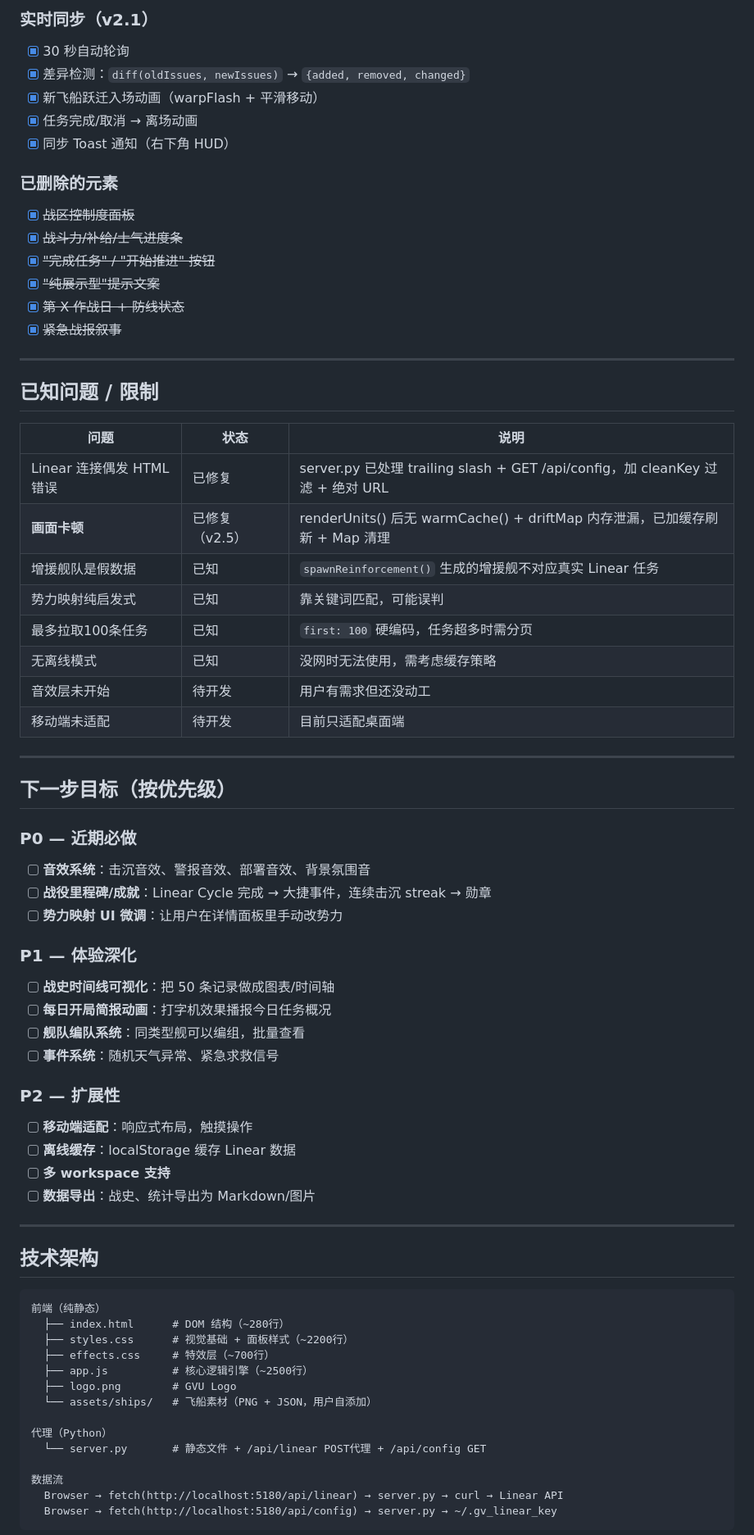
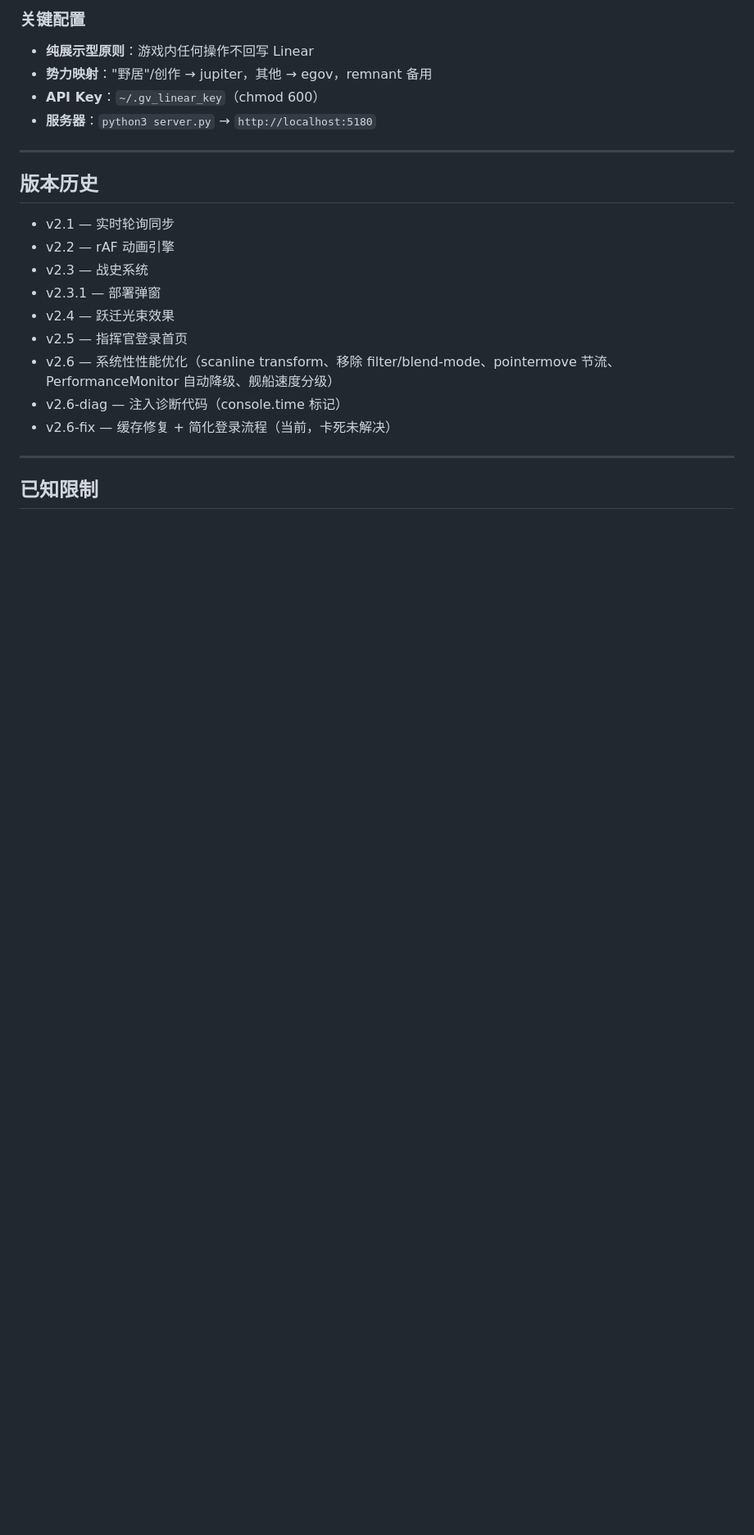
Before and after one commit to WunderbarWY/GVU-System, a Markdown page: MEMORY.md, the part around one of its changes. Shown at 82% size. Drawn GitHub-style; blank space fills up the shorter version.

````diff
--- a/MEMORY.md
+++ b/MEMORY.md
@@ -77,72 +111,24 @@
-### 实时同步（v2.1）
-- [x] 30 秒自动轮询
-- [x] 差异检测：`diff(oldIssues, newIssues)` → `{added, removed, changed}`
-- [x] 新飞船跃迁入场动画（warpFlash + 平滑移动）
-- [x] 任务完成/取消 → 离场动画
-- [x] 同步 Toast 通知（右下角 HUD）
-
-### 已删除的元素
-- [x] ~~战区控制度面板~~
-- [x] ~~战斗力/补给/士气进度条~~
-- [x] ~~"完成任务" / "开始推进" 按钮~~
-- [x] ~~"纯展示型"提示文案~~
-- [x] ~~第 X 作战日 + 防线状态~~
-- [x] ~~紧急战报叙事~~
+### 关键配置
+- **纯展示型原则**：游戏内任何操作不回写 Linear
+- **势力映射**："野居"/创作 → jupiter，其他 → egov，remnant 备用
+- **API Key**：`~/.gv_linear_key`（chmod 600）
+- **服务器**：`python3 server.py` → `http://localhost:5180`
 
 ---
 
-## 已知问题 / 限制
+## 版本历史
 
-| 问题 | 状态 | 说明 |
-|------|------|------|
-| Linear 连接偶发 HTML 错误 | 已修复 | server.py 已处理 trailing slash + GET /api/config，加 cleanKey 过滤 + 绝对 URL |
-| **画面卡顿** | 已修复（v2.5） | renderUnits() 后无 warmCache() + driftMap 内存泄漏，已加缓存刷新 + Map 清理 |
-| 增援舰队是假数据 | 已知 | `spawnReinforcement()` 生成的增援舰不对应真实 Linear 任务 |
-| 势力映射纯启发式 | 已知 | 靠关键词匹配，可能误判 |
-| 最多拉取100条任务 | 已知 | `first: 100` 硬编码，任务超多时需分页 |
-| 无离线模式 | 已知 | 没网时无法使用，需考虑缓存策略 |
-| 音效层未开始 | 待开发 | 用户有需求但还没动工 |
-| 移动端未适配 | 待开发 | 目前只适配桌面端 |
+- v2.1 — 实时轮询同步
+- v2.2 — rAF 动画引擎
+- v2.3 — 战史系统
+- v2.3.1 — 部署弹窗
+- v2.4 — 跃迁光束效果
+- v2.5 — 指挥官登录首页
+- v2.6 — 系统性性能优化（scanline transform、移除 filter/blend-mode、pointermove 节流、PerformanceMonitor 自动降级、舰船速度分级）
+- v2.6-diag — 注入诊断代码（console.time 标记）
+- v2.6-fix — 缓存修复 + 简化登录流程（当前，卡死未解决）
 
 ---
 
-## 下一步目标（按优先级）
+## 已知限制
 
-### P0 — 近期必做
-- [ ] **音效系统**：击沉音效、警报音效、部署音效、背景氛围音
-- [ ] **战役里程碑/成就**：Linear Cycle 完成 → 大捷事件，连续击沉 streak → 勋章
-- [ ] **势力映射 UI 微调**：让用户在详情面板里手动改势力
-
-### P1 — 体验深化
-- [ ] **战史时间线可视化**：把 50 条记录做成图表/时间轴
-- [ ] **每日开局简报动画**：打字机效果播报今日任务概况
-- [ ] **舰队编队系统**：同类型舰可以编组，批量查看
-- [ ] **事件系统**：随机天气异常、紧急求救信号
-
-### P2 — 扩展性
-- [ ] **移动端适配**：响应式布局，触摸操作
-- [ ] **离线缓存**：localStorage 缓存 Linear 数据
-- [ ] **多 workspace 支持**
-- [ ] **数据导出**：战史、统计导出为 Markdown/图片
-
----
-
-## 技术架构
-
-```
-前端（纯静态）
-  ├── index.html      # DOM 结构（~280行）
-  ├── styles.css      # 视觉基础 + 面板样式（~2200行）
-  ├── effects.css     # 特效层（~700行）
-  ├── app.js          # 核心逻辑引擎（~2500行）
-  ├── logo.png        # GVU Logo
-  └── assets/ships/   # 飞船素材（PNG + JSON，用户自添加）
-
-代理（Python）
-  └── server.py       # 静态文件 + /api/linear POST代理 + /api/config GET
-
-数据流
-  Browser → fetch(http://localhost:5180/api/linear) → server.py → curl → Linear API
-  Browser → fetch(http://localhost:5180/api/config) → server.py → ~/.gv_linear_key
-```
-
````
Also changed, not shown: other parts of MEMORY.md (+101 -136 lines).
